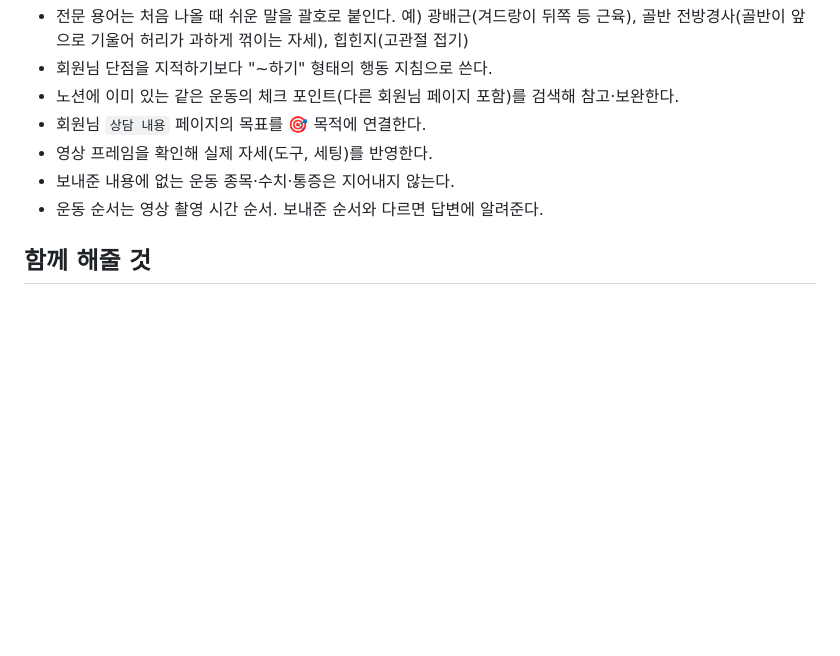
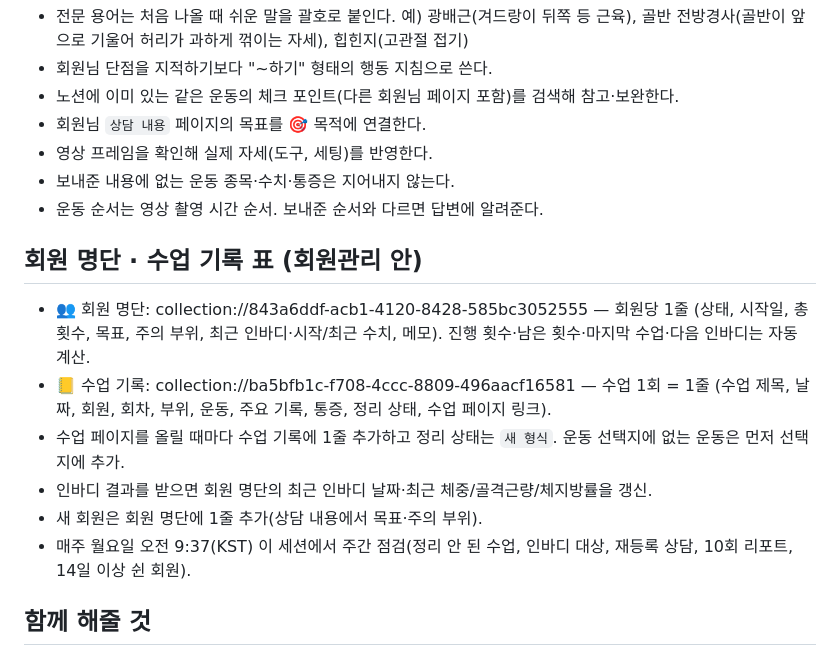
Before and after one commit to joontaek03-lgtm/maumpyeon-heori, a Markdown page: CLAUDE.md, the part around the change. Drawn GitHub-style; blank space fills up the shorter version.

Commit message:
지침: 회원 명단·수업 기록 표 사용 규칙과 주간 점검 추가
Co-Authored-By: Claude Opus 5.5 <noreply@anthropic.com>
Claude-Session: https://claude.ai/code/session_01HeT5YPjFTzbNarYc7jkJTu

```diff
--- a/CLAUDE.md
+++ b/CLAUDE.md
@@ -43,6 +43,14 @@
 - 보내준 내용에 없는 운동 종목·수치·통증은 지어내지 않는다.
 - 운동 순서는 영상 촬영 시간 순서. 보내준 순서와 다르면 답변에 알려준다.
 
+## 회원 명단 · 수업 기록 표 (회원관리 안)
+- 👥 회원 명단: collection://843a6ddf-acb1-4120-8428-585bc3052555 — 회원당 1줄 (상태, 시작일, 총 횟수, 목표, 주의 부위, 최근 인바디·시작/최근 수치, 메모). 진행 횟수·남은 횟수·마지막 수업·다음 인바디는 자동 계산.
+- 📒 수업 기록: collection://ba5bfb1c-f708-4ccc-8809-496aacf16581 — 수업 1회 = 1줄 (수업 제목, 날짜, 회원, 회차, 부위, 운동, 주요 기록, 통증, 정리 상태, 수업 페이지 링크).
+- 수업 페이지를 올릴 때마다 수업 기록에 1줄 추가하고 정리 상태는 `새 형식`. 운동 선택지에 없는 운동은 먼저 선택지에 추가.
+- 인바디 결과를 받으면 회원 명단의 최근 인바디 날짜·최근 체중/골격근량/체지방률을 갱신.
+- 새 회원은 회원 명단에 1줄 추가(상담 내용에서 목표·주의 부위).
+- 매주 월요일 오전 9:37(KST) 이 세션에서 주간 점검(정리 안 된 수업, 인바디 대상, 재등록 상담, 10회 리포트, 14일 이상 쉰 회원).
+
 ## 함께 해줄 것
 - **카톡 요약 메시지**: 페이지를 올릴 때마다 회원님께 보낼 3~4줄 메시지를 답변에 같이 준다 (페이지 링크 자리 포함, 친절한 말투, 이모지 1~2개).
 - **10회 진척 리포트**: 회원님 수업 페이지가 10개, 20개…가 되면 `수업 리포트(1~10회)` 하위페이지를 만들어 무게 변화, 통증 변화, 잘하게 된 동작, 다음 목표를 정리하고 트레이너에게 알린다.
```
